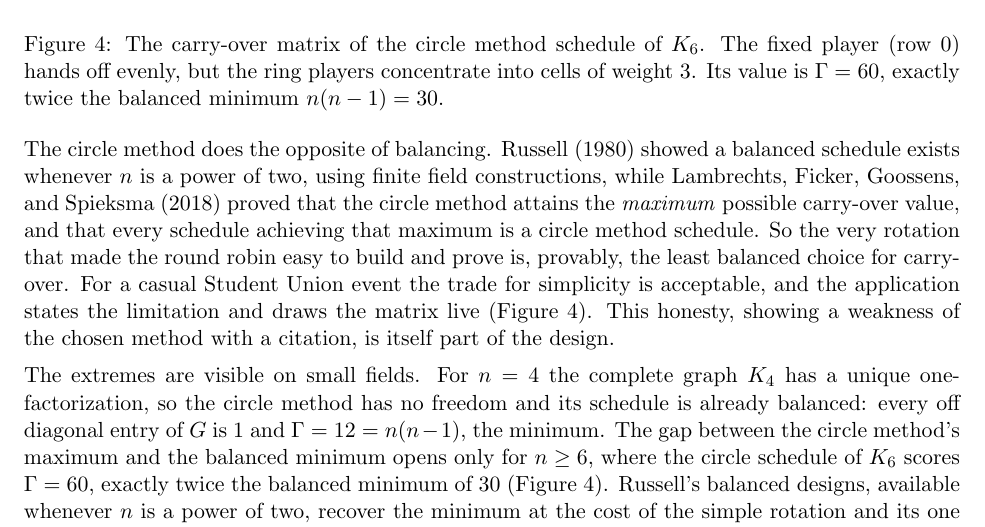
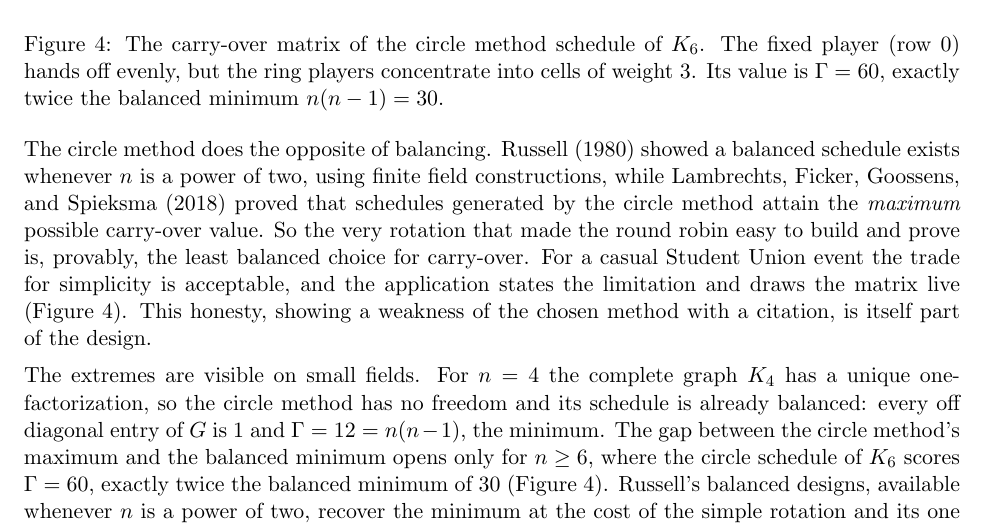
Before and after one commit to AyroEscobar/pool-tournament-system, a LaTeX paper (docs/report.tex): part of page 7 of 10, cut so that both start at the same text. Compiled offline with pdfLaTeX.

Commit message:
Report: state the 2018 carry-over result exactly as the paper proves it

```diff
--- a/docs/report.tex
+++ b/docs/report.tex
@@ -426,9 +426,9 @@ $n(n-1)=30$.}
 
 The circle method does the opposite of balancing. Russell (1980) showed a balanced
 schedule exists whenever $n$ is a power of two, using finite field constructions,
-while Lambrechts, Ficker, Goossens, and Spieksma (2018) proved that the circle
-method attains the \emph{maximum} possible carry-over value, and that every schedule
-achieving that maximum is a circle method schedule. So the very rotation that made
+while Lambrechts, Ficker, Goossens, and Spieksma (2018) proved that schedules
+generated by the circle method attain the \emph{maximum} possible carry-over
+value. So the very rotation that made
 the round robin easy to build and prove is, provably, the least balanced choice for
 carry-over. For a casual Student Union event the trade for simplicity is acceptable,
 and the application states the limitation and draws the matrix live
```
Also changed, not shown: docs/report.pdf.
